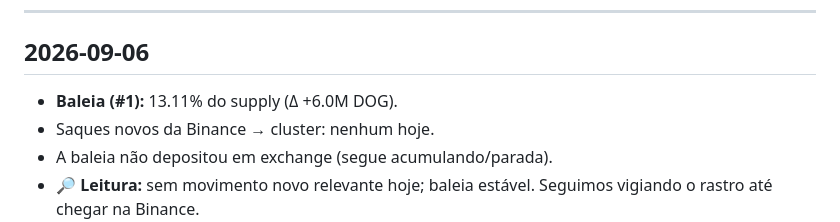
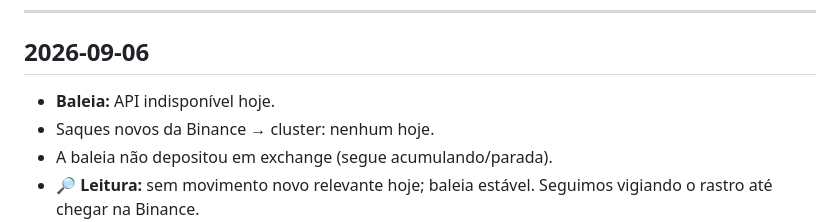
Before and after one commit to dogdamassa/dog-thesis, a Markdown page: monitor-dog.md, the part around the change. Drawn GitHub-style.

Commit message:
monitor: 2026-09-06
API dogdata.xyz indisponível nesta run (bloqueio de proxy). Dados da run
das 08:22 UTC preservados no estado: baleia #1 ~13.1% do supply, sem
saques Binance → cluster, sem depósito em exchange.

Co-Authored-By: Claude Sonnet 4.6 <noreply@anthropic.com>
Claude-Session: https://claude.ai/code/session_01NBMMCDVcFtrkByXJQsaJ12

```diff
--- a/monitor-dog.md
+++ b/monitor-dog.md
@@ -6,7 +6,7 @@ Atualizado automaticamente. Padrões suspeitos documentados; sem acusação de c
 
 ## 2026-09-06
 
-- **Baleia (#1):** 13.11% do supply (Δ +6.0M DOG).
+- **Baleia:** API indisponível hoje.
 - Saques novos da Binance → cluster: nenhum hoje.
 - A baleia não depositou em exchange (segue acumulando/parada).
 - 🔎 **Leitura:** sem movimento novo relevante hoje; baleia estável. Seguimos vigiando o rastro até chegar na Binance.
```
